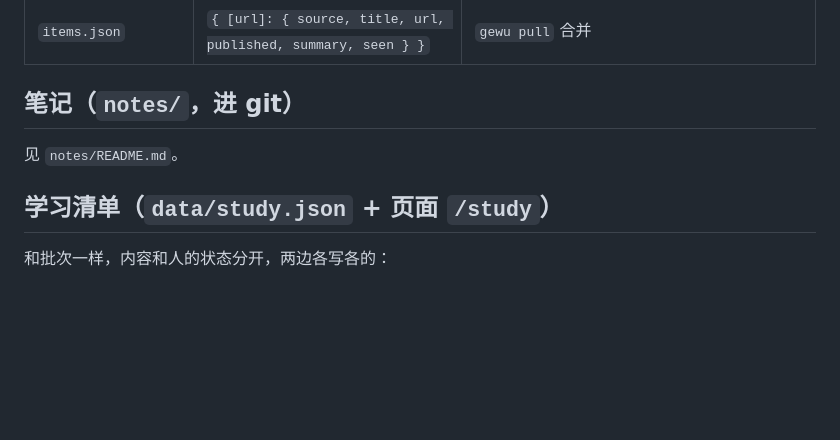
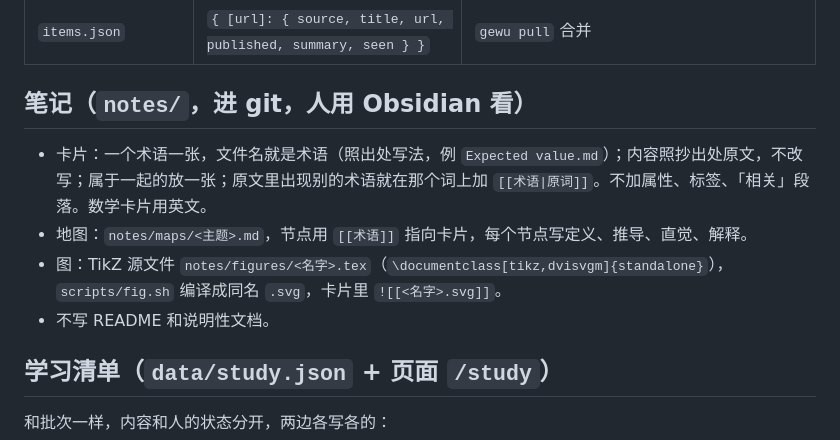
Before and after one commit to wuwe1/gewu, a Markdown page: CLAUDE.md, the part around the change. Rendered like a GitHub page; blank space fills up the shorter version.

Commit message:
删掉 notes/README.md；搬卡片、地图、图的规矩只留在 CLAUDE.md
Co-Authored-By: Claude Opus 5.5 <noreply@anthropic.com>

```diff
--- a/CLAUDE.md
+++ b/CLAUDE.md
@@ -85,9 +85,12 @@
 | `sources.json` | `[{ id, kind, name, url, feed, why, from: [批次], status: 候选\|跟踪\|不用, added }]` | agent 按批注维护（人在 Source 卡片上标「跟踪」就改 status，找到 RSS/Atom 填 feed），id 如 `x:handle`、`web:域名` |
 | `items.json` | `{ [url]: { source, title, url, published, summary, seen } }` | `gewu pull` 合并 |
 
-## 笔记（`notes/`，进 git）
+## 笔记（`notes/`，进 git，人用 Obsidian 看）
 
-见 `notes/README.md`。
+- 卡片：一个术语一张，文件名就是术语（照出处写法，例 `Expected value.md`）；内容照抄出处原文，不改写；属于一起的放一张；原文里出现别的术语就在那个词上加 `[[术语|原词]]`。不加属性、标签、「相关」段落。数学卡片用英文。
+- 地图：`notes/maps/<主题>.md`，节点用 `[[术语]]` 指向卡片，每个节点写定义、推导、直觉、解释。
+- 图：TikZ 源文件 `notes/figures/<名字>.tex`（`\documentclass[tikz,dvisvgm]{standalone}`），`scripts/fig.sh` 编译成同名 `.svg`，卡片里 `![[<名字>.svg]]`。
+- 不写 README 和说明性文档。
 
 ## 学习清单（`data/study.json` + 页面 `/study`）
 
```
Also changed, not shown: notes/README.md (deleted, +0 -24 lines).
